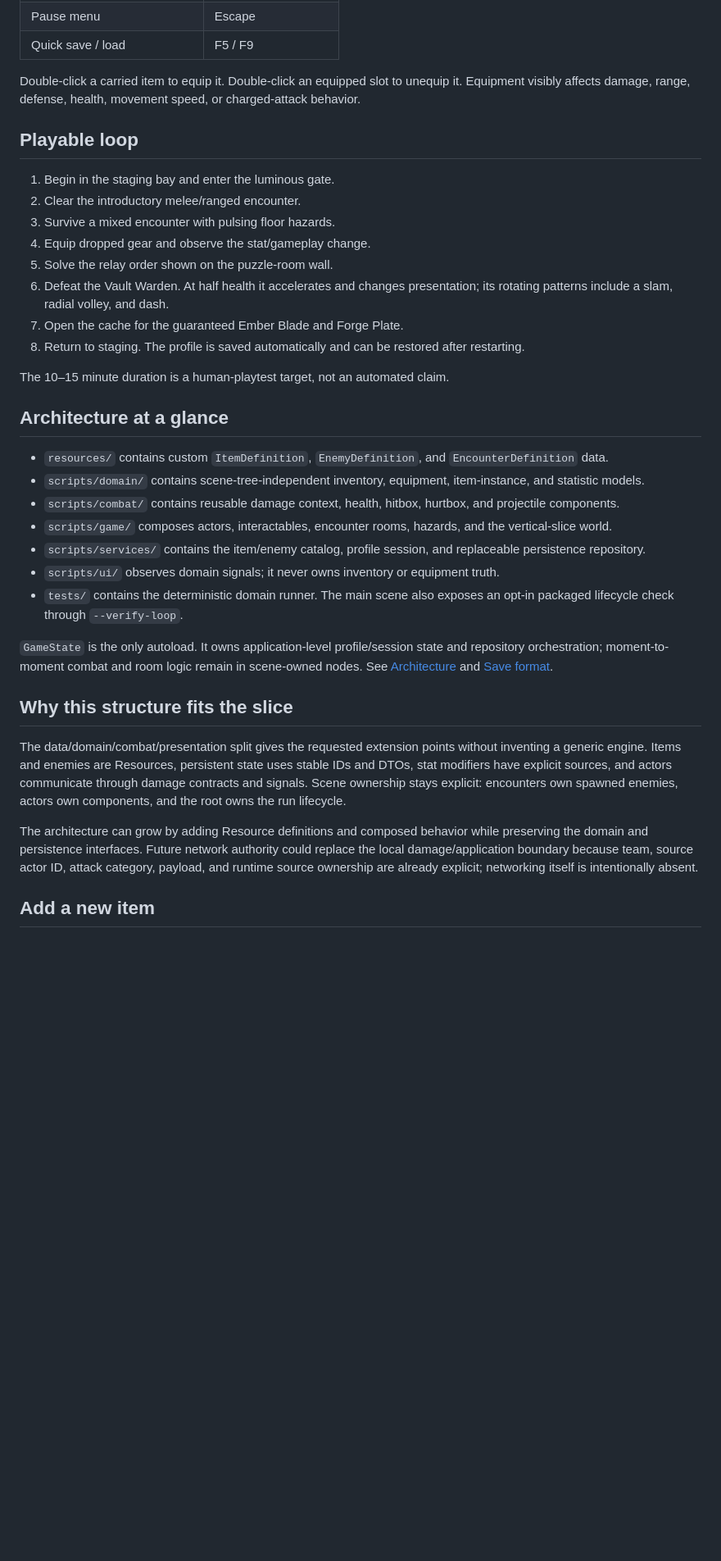
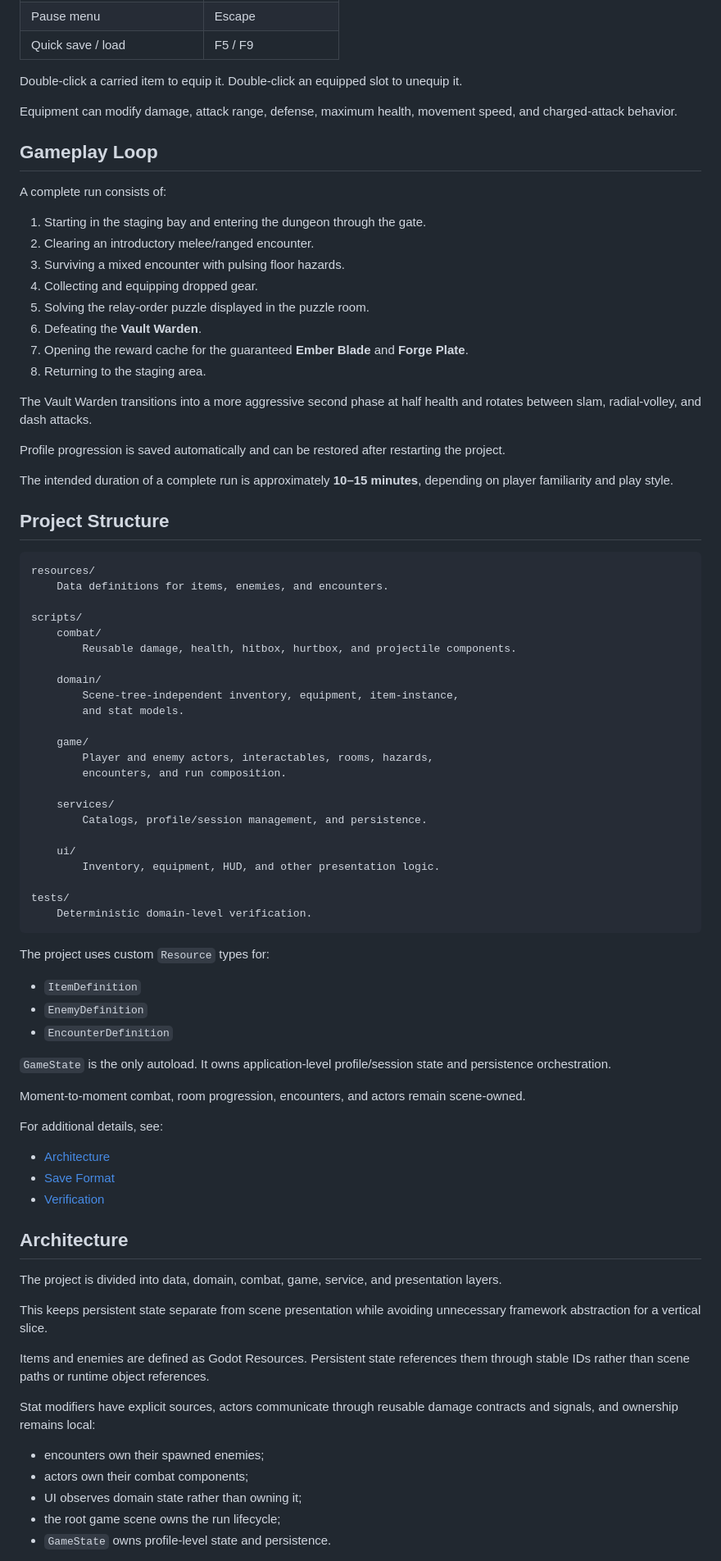
Before and after one commit to codawatt/clockwork-depths, a Markdown page: README.md, the part around one of its changes. Shown at 82% size. GitHub-like rendering; blank space fills up the shorter version.

Commit message:
Revise README for clarity and structure
Updated the README

````diff
--- a/README.md
+++ b/README.md
@@ -37,37 +39,86 @@ Godot_v4.7.1-stable_linux.x86_64 --path /path/to/ClockworkDepths_Source
 | Pause menu | Escape |
 | Quick save / load | F5 / F9 |
 
-Double-click a carried item to equip it. Double-click an equipped slot to unequip it. Equipment visibly affects damage, range, defense, health, movement speed, or charged-attack behavior.
+Double-click a carried item to equip it. Double-click an equipped slot to unequip it.
 
-## Playable loop
+Equipment can modify damage, attack range, defense, maximum health, movement speed, and charged-attack behavior.
 
-1. Begin in the staging bay and enter the luminous gate.
-2. Clear the introductory melee/ranged encounter.
-3. Survive a mixed encounter with pulsing floor hazards.
-4. Equip dropped gear and observe the stat/gameplay change.
-5. Solve the relay order shown on the puzzle-room wall.
-6. Defeat the Vault Warden. At half health it accelerates and changes presentation; its rotating patterns include a slam, radial volley, and dash.
-7. Open the cache for the guaranteed Ember Blade and Forge Plate.
-8. Return to staging. The profile is saved automatically and can be restored after restarting.
+## Gameplay Loop
 
-The 10–15 minute duration is a human-playtest target, not an automated claim.
+A complete run consists of:
 
-## Architecture at a glance
+1. Starting in the staging bay and entering the dungeon through the gate.
+2. Clearing an introductory melee/ranged encounter.
+3. Surviving a mixed encounter with pulsing floor hazards.
+4. Collecting and equipping dropped gear.
+5. Solving the relay-order puzzle displayed in the puzzle room.
+6. Defeating the **Vault Warden**.
+7. Opening the reward cache for the guaranteed **Ember Blade** and **Forge Plate**.
+8. Returning to the staging area.
 
-- `resources/` contains custom `ItemDefinition`, `EnemyDefinition`, and `EncounterDefinition` data.
-- `scripts/domain/` contains scene-tree-independent inventory, equipment, item-instance, and statistic models.
-- `scripts/combat/` contains reusable damage context, health, hitbox, hurtbox, and projectile components.
-- `scripts/game/` composes actors, interactables, encounter rooms, hazards, and the vertical-slice world.
-- `scripts/services/` contains the item/enemy catalog, profile session, and replaceable persistence repository.
-- `scripts/ui/` observes domain signals; it never owns inventory or equipment truth.
-- `tests/` contains the deterministic domain runner. The main scene also exposes an opt-in packaged lifecycle check through `--verify-loop`.
+The Vault Warden transitions into a more aggressive second phase at half health and rotates between slam, radial-volley, and dash attacks.
 
-`GameState` is the only autoload. It owns application-level profile/session state and repository orchestration; moment-to-moment combat and room logic remain in scene-owned nodes. See [Architecture](docs/ARCHITECTURE.md) and [Save format](docs/SAVE_FORMAT.md).
+Profile progression is saved automatically and can be restored after restarting the project.
 
-## Why this structure fits the slice
+The intended duration of a complete run is approximately **10–15 minutes**, depending on player familiarity and play style.
 
-The data/domain/combat/presentation split gives the requested extension points without inventing a generic engine. Items and enemies are Resources, persistent state uses stable IDs and DTOs, stat modifiers have explicit sources, and actors communicate through damage contracts and signals. Scene ownership stays explicit: encounters own spawned enemies, actors own components, and the root owns the run lifecycle.
+## Project Structure
 
-The architecture can grow by adding Resource definitions and composed behavior while preserving the domain and persistence interfaces. Future network authority could replace the local damage/application boundary because team, source actor ID, attack category, payload, and runtime source ownership are already explicit; networking itself is intentionally absent.
+```text
+resources/
+    Data definitions for items, enemies, and encounters.
 
-## Add a new item
+scripts/
+    combat/
+        Reusable damage, health, hitbox, hurtbox, and projectile components.
+
+    domain/
+        Scene-tree-independent inventory, equipment, item-instance,
+        and stat models.
+
+    game/
+        Player and enemy actors, interactables, rooms, hazards,
+        encounters, and run composition.
+
+    services/
+        Catalogs, profile/session management, and persistence.
+
+    ui/
+        Inventory, equipment, HUD, and other presentation logic.
+
+tests/
+    Deterministic domain-level verification.
+```
+
+The project uses custom `Resource` types for:
+
+- `ItemDefinition`
+- `EnemyDefinition`
+- `EncounterDefinition`
+
+`GameState` is the only autoload. It owns application-level profile/session state and persistence orchestration.
+
+Moment-to-moment combat, room progression, encounters, and actors remain scene-owned.
+
+For additional details, see:
+
+- [Architecture](docs/ARCHITECTURE.md)
+- [Save Format](docs/SAVE_FORMAT.md)
+- [Verification](docs/VERIFICATION.md)
+
+## Architecture
+
+The project is divided into data, domain, combat, game, service, and presentation layers.
+
+This keeps persistent state separate from scene presentation while avoiding unnecessary framework abstraction for a vertical slice.
+
+Items and enemies are defined as Godot Resources. Persistent state references them through stable IDs rather than scene paths or runtime object references.
+
+Stat modifiers have explicit sources, actors communicate through reusable damage contracts and signals, and ownership remains local:
+
+- encounters own their spawned enemies;
+- actors own their combat components;
+- UI observes domain state rather than owning it;
+- the root game scene owns the run lifecycle;
+- `GameState` owns profile-level state and persistence.
+
````
Also changed, not shown: other parts of README.md (+161 -49 lines).
